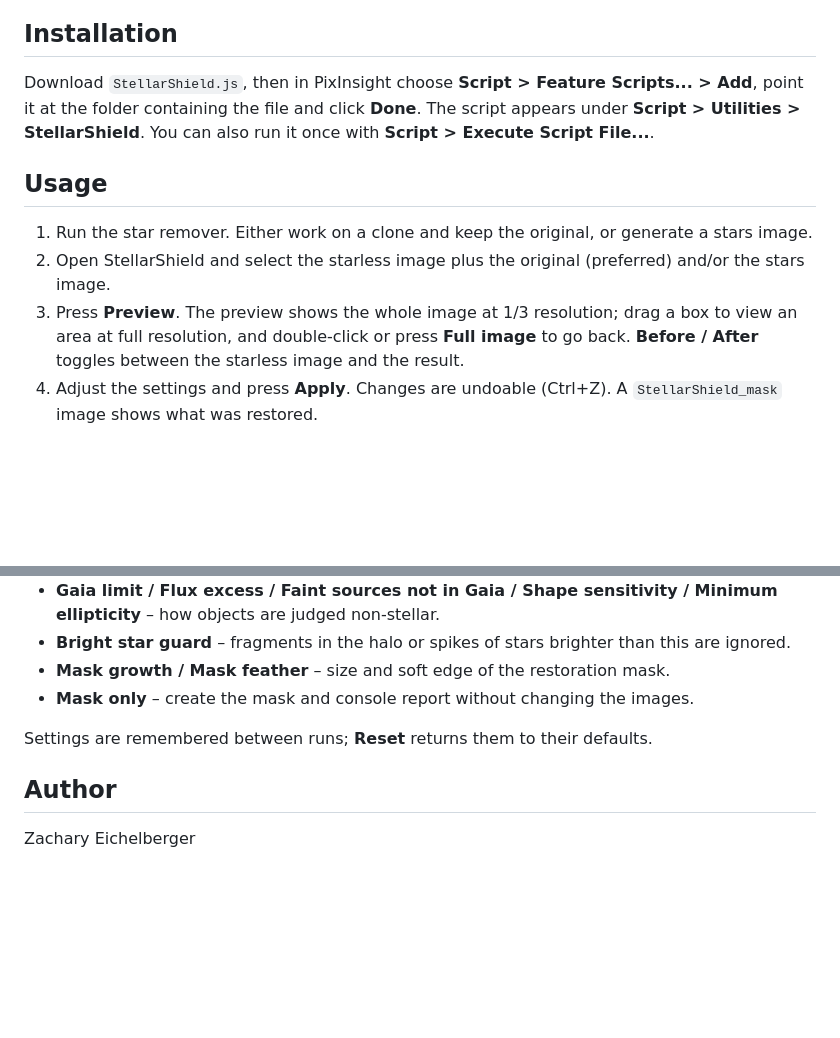
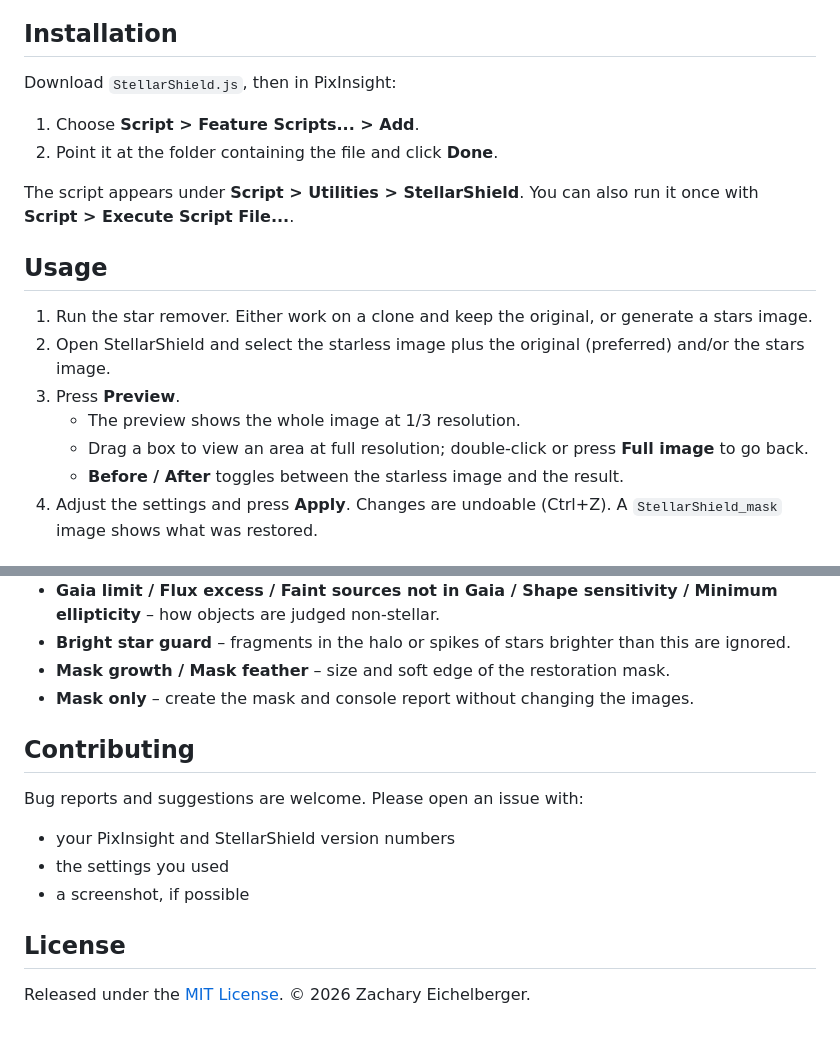
Before and after one commit to wannabehubble/StellarShield, a Markdown page: README.md, 2 parts joined by grey strips. Rendered like a GitHub page; blank space fills up the shorter version.

```diff
--- a/README.md
+++ b/README.md
@@ -16,13 +34,21 @@ A PixInsight script that restores non-stellar objects that star-removal tools (S
 
 ## Installation
 
-Download `StellarShield.js`, then in PixInsight choose **Script > Feature Scripts... > Add**, point it at the folder containing the file and click **Done**. The script appears under **Script > Utilities > StellarShield**. You can also run it once with **Script > Execute Script File...**.
+Download `StellarShield.js`, then in PixInsight:
+
+1. Choose **Script > Feature Scripts... > Add**.
+2. Point it at the folder containing the file and click **Done**.
+
+The script appears under **Script > Utilities > StellarShield**. You can also run it once with **Script > Execute Script File...**.
 
 ## Usage
 
 1. Run the star remover. Either work on a clone and keep the original, or generate a stars image.
 2. Open StellarShield and select the starless image plus the original (preferred) and/or the stars image.
-3. Press **Preview**. The preview shows the whole image at 1/3 resolution; drag a box to view an area at full resolution, and double-click or press **Full image** to go back. **Before / After** toggles between the starless image and the result.
+3. Press **Preview**.
+   - The preview shows the whole image at 1/3 resolution.
+   - Drag a box to view an area at full resolution; double-click or press **Full image** to go back.
+   - **Before / After** toggles between the starless image and the result.
 4. Adjust the settings and press **Apply**. Changes are undoable (Ctrl+Z). A `StellarShield_mask` image shows what was restored.
 
 ## Settings
@@ -36,8 +62,13 @@ Download `StellarShield.js`, then in PixInsight choose **Script > Feature Script
 - **Mask growth / Mask feather** – size and soft edge of the restoration mask.
 - **Mask only** – create the mask and console report without changing the images.
 
-Settings are remembered between runs; **Reset** returns them to their defaults.
+## Contributing
 
-## Author
+Bug reports and suggestions are welcome. Please open an issue with:
+- your PixInsight and StellarShield version numbers
+- the settings you used
+- a screenshot, if possible
 
-Zachary Eichelberger
+## License
+
+Released under the [MIT License](LICENSE). © 2026 Zachary Eichelberger.
```
Also changed, not shown: other parts of README.md (+24 -6 lines), images/surf_galax_resto.jpg (added), 1 other file.
